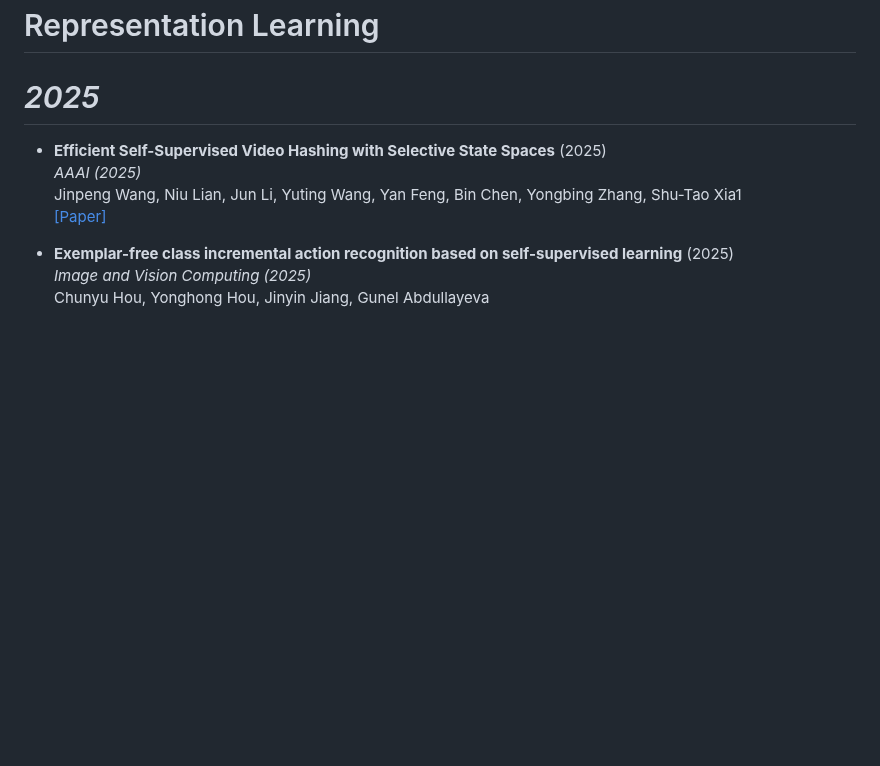
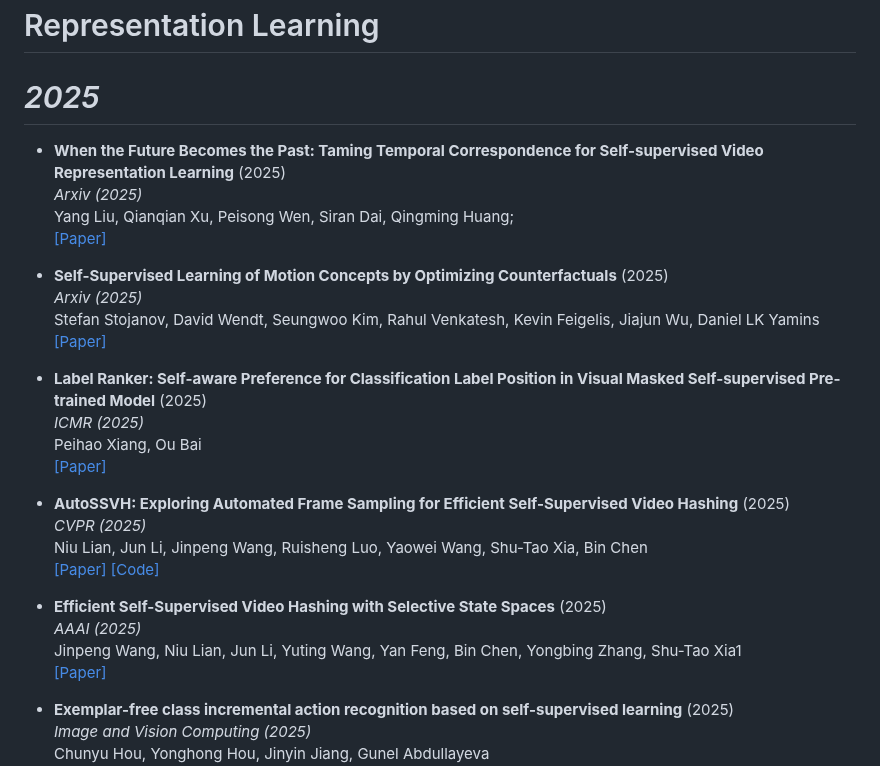
Before and after one commit to Malitha123/awesome-video-self-supervised-learning, a Markdown page: README.md, the part around the change. GitHub-like rendering; blank space fills up the shorter version.

Commit message:
Adding latest CVPR 2025 papers

```diff
--- a/README.md
+++ b/README.md
@@ -150,6 +150,31 @@ Fida Mohammad Thoker, Hazel Doughty, Piyush Bagad, Cees Snoek <br>
 
 # *2025*
 
+- **When the Future Becomes the Past: Taming Temporal Correspondence for Self-supervised Video Representation Learning** (2025)<br>
+*Arxiv (2025)* <br>
+Yang Liu, Qianqian Xu, Peisong Wen, Siran Dai, Qingming Huang;<br>
+[[Paper]](https://openaccess.thecvf.com/content/CVPR2025/html/Liu_When_the_Future_Becomes_the_Past_Taming_Temporal_Correspondence_for_CVPR_2025_paper.html)
+
+
+
+- **Self-Supervised Learning of Motion Concepts by Optimizing Counterfactuals** (2025)<br>
+*Arxiv (2025)* <br>
+Stefan Stojanov, David Wendt, Seungwoo Kim, Rahul Venkatesh, Kevin Feigelis, Jiajun Wu, Daniel LK Yamins<br>
+[[Paper]](https://arxiv.org/abs/2503.19953)
+
+
+- **Label Ranker: Self-aware Preference for Classification Label Position in Visual Masked Self-supervised Pre-trained Model** (2025)<br>
+*ICMR (2025)* <br>
+Peihao Xiang, Ou Bai<br>
+[[Paper]](https://dl.acm.org/doi/abs/10.1145/3731715.3733369)
+
+
+- **AutoSSVH: Exploring Automated Frame Sampling for Efficient Self-Supervised Video Hashing** (2025)<br>
+*CVPR (2025)* <br>
+Niu Lian, Jun Li, Jinpeng Wang, Ruisheng Luo, Yaowei Wang, Shu-Tao Xia, Bin Chen<br>
+[[Paper]](https://openaccess.thecvf.com/content/CVPR2025/html/Lian_AutoSSVH_Exploring_Automated_Frame_Sampling_for_Efficient_Self-Supervised_Video_Hashing_CVPR_2025_paper.html) [[Code]](https://github.com/EliSpectre/CVPR25-AutoSSVH)
+
+
 - **Efficient Self-Supervised Video Hashing with Selective State Spaces** (2025)<br>
 *AAAI (2025)* <br>
 Jinpeng Wang, Niu Lian, Jun Li, Yuting Wang, Yan Feng, Bin Chen, Yongbing Zhang, Shu-Tao Xia1 <br>
```
